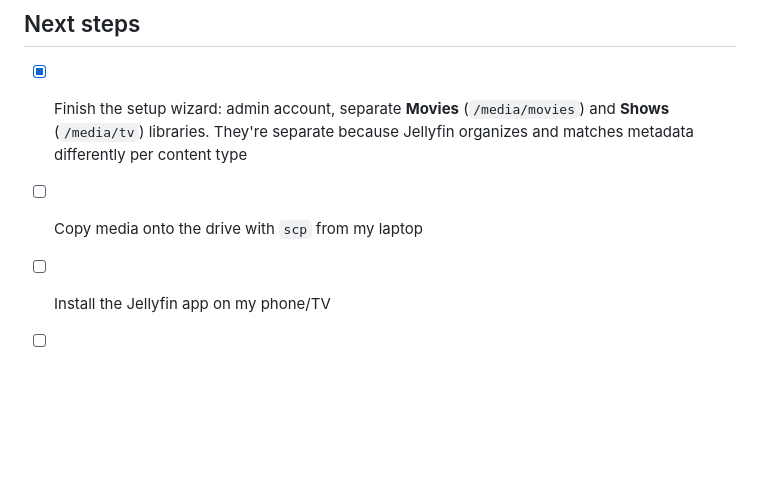
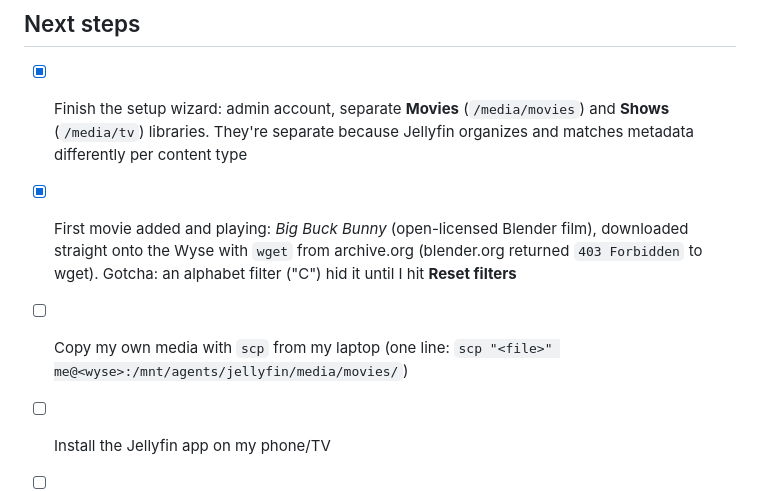
Before and after one commit to alonzogreen0304/Homelab, a Markdown page: jellyfin.md, the part around the change. Rendered like a GitHub page; blank space fills up the shorter version.

Commit message:
Jellyfin: first movie added
Co-Authored-By: Claude Opus 5.5 <noreply@anthropic.com>
Claude-Session: https://claude.ai/code/session_01J8ntNCbEGKPJnhWt1jA3U3

```diff
--- a/jellyfin.md
+++ b/jellyfin.md
@@ -70,6 +70,7 @@ Then Jellyfin installed cleanly (~211s download), and the system drive stayed at
 ## Next steps
 
 - [x] Finish the setup wizard: admin account, separate **Movies** (`/media/movies`) and **Shows** (`/media/tv`) libraries. They're separate because Jellyfin organizes and matches metadata differently per content type
-- [ ] Copy media onto the drive with `scp` from my laptop
+- [x] First movie added and playing: *Big Buck Bunny* (open-licensed Blender film), downloaded straight onto the Wyse with `wget` from archive.org (blender.org returned `403 Forbidden` to wget). Gotcha: an alphabet filter ("C") hid it until I hit **Reset filters**
+- [ ] Copy my own media with `scp` from my laptop (one line: `scp "<file>" me@<wyse>:/mnt/agents/jellyfin/media/movies/`)
 - [ ] Install the Jellyfin app on my phone/TV
 - [ ] Reclaim the old containerd image data still sitting on the internal drive
```
